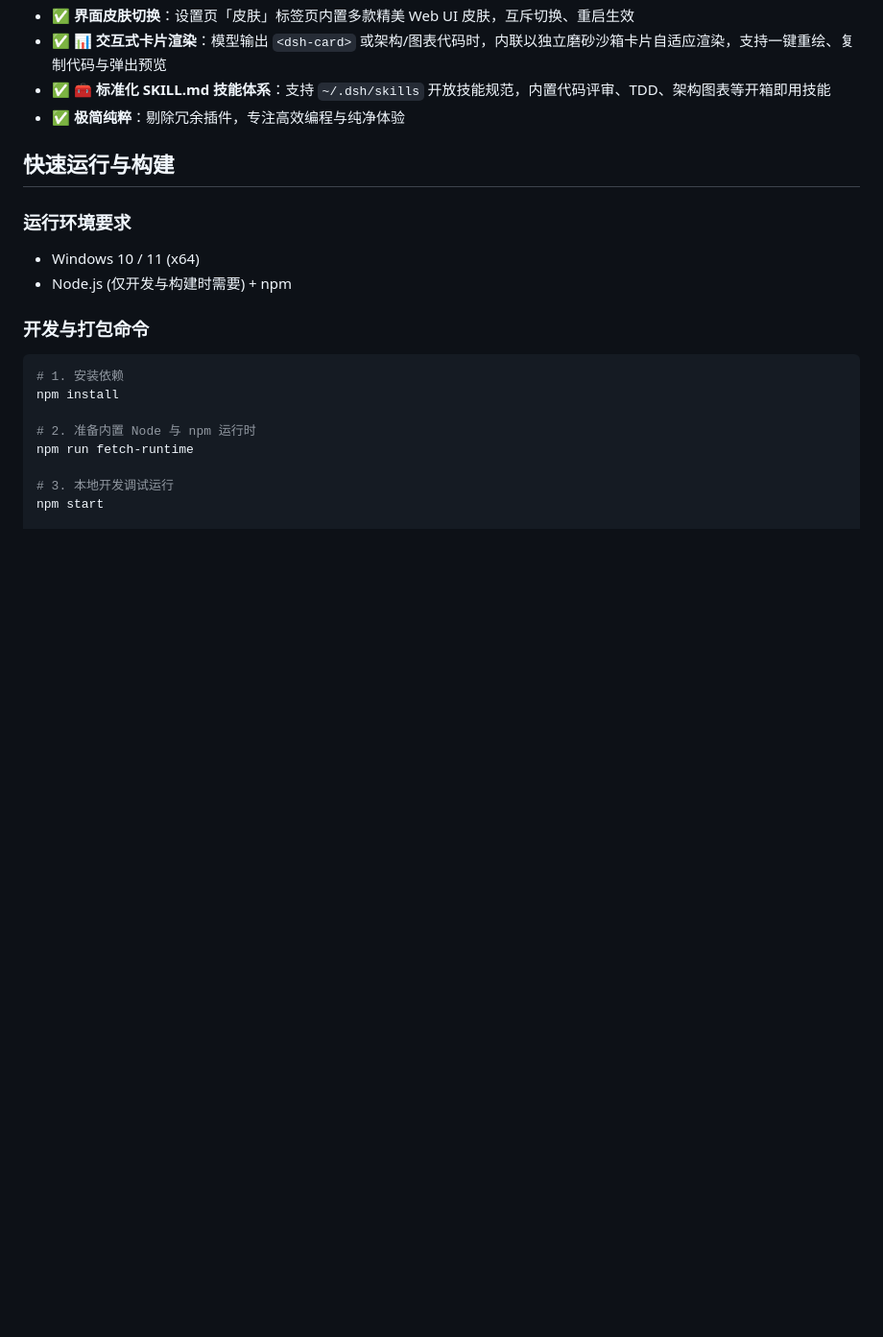
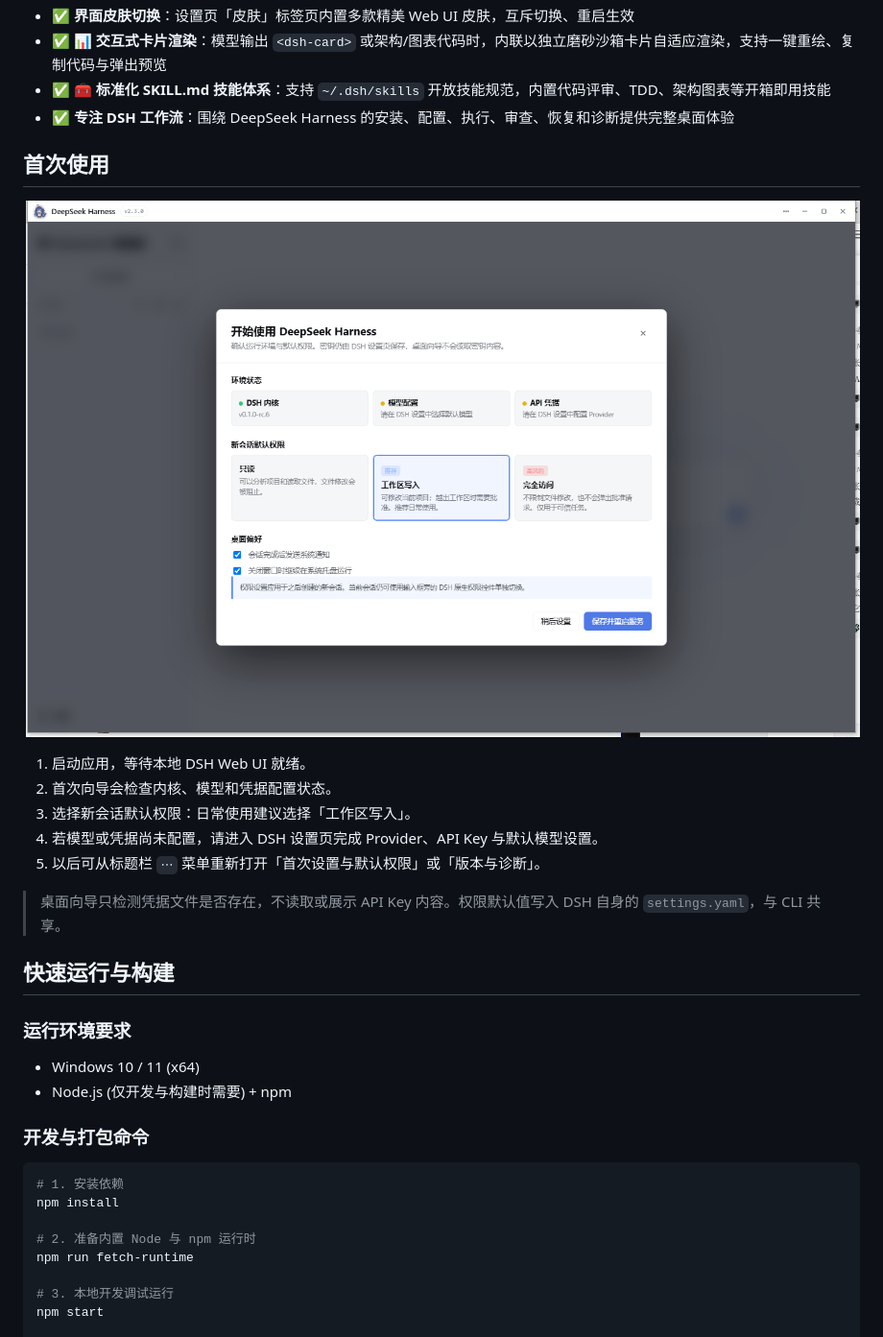
Before and after one commit to TheEarlyWinter-DSH/deepseek-harness-desktop, a Markdown page: README.md, the part around the change printed below. Shown: that part at 96% size. GitHub-like rendering; pictures changed too: docs/screenshots/v2.3-first-run.png (added); blank space fills up the shorter version.

Commit message:
feat(desktop): add v2.3 onboarding and diagnostics

```diff
--- a/README.md
+++ b/README.md
@@ -19,7 +24,19 @@
 - ✅ **界面皮肤切换**：设置页「皮肤」标签页内置多款精美 Web UI 皮肤，互斥切换、重启生效
 - ✅ **📊 交互式卡片渲染**：模型输出 `<dsh-card>` 或架构/图表代码时，内联以独立磨砂沙箱卡片自适应渲染，支持一键重绘、复制代码与弹出预览
 - ✅ **🧰 标准化 SKILL.md 技能体系**：支持 `~/.dsh/skills` 开放技能规范，内置代码评审、TDD、架构图表等开箱即用技能
-- ✅ **极简纯粹**：剔除冗余插件，专注高效编程与纯净体验
+- ✅ **专注 DSH 工作流**：围绕 DeepSeek Harness 的安装、配置、执行、审查、恢复和诊断提供完整桌面体验
+
+## 首次使用
+
+![DeepSeek Harness Desktop v2.3 首次启动向导](docs/screenshots/v2.3-first-run.png)
+
+1. 启动应用，等待本地 DSH Web UI 就绪。
+2. 首次向导会检查内核、模型和凭据配置状态。
+3. 选择新会话默认权限：日常使用建议选择「工作区写入」。
+4. 若模型或凭据尚未配置，请进入 DSH 设置页完成 Provider、API Key 与默认模型设置。
+5. 以后可从标题栏 `⋯` 菜单重新打开「首次设置与默认权限」或「版本与诊断」。
+
+> 桌面向导只检测凭据文件是否存在，不读取或展示 API Key 内容。权限默认值写入 DSH 自身的 `settings.yaml`，与 CLI 共享。
 
 ## 快速运行与构建
 
```
Also changed, not shown: other parts of README.md (+6 -1 lines), CHANGELOG.md (+37 -6 lines), docs/screenshots/v2.3-workspace.png (added), 10 other files.
